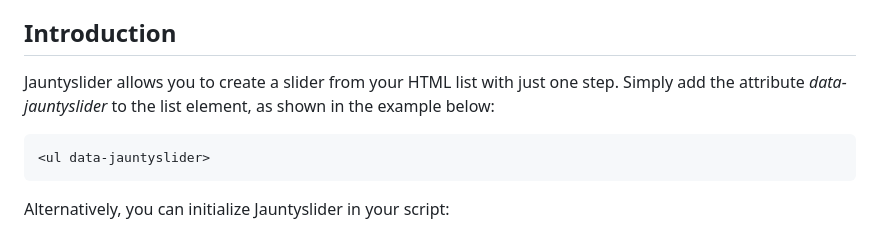
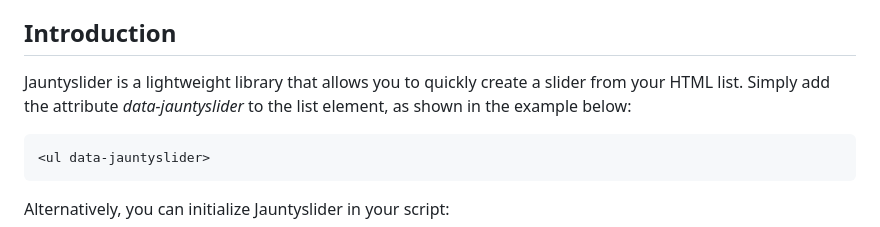
Before and after one commit to realmocaccino/jauntyslider, a Markdown page: README.md, the part around the change. Rendered like a GitHub page.

````diff
--- a/README.md
+++ b/README.md
@@ -2,7 +2,7 @@
 The quickest way to slide a HTML list<br>https://jauntyslider.luizgustavomartins.com
 
 ## Introduction
-Jauntyslider allows you to create a slider from your HTML list with just one step. Simply add the attribute *data-jauntyslider*  to the list element, as shown in the example below:
+Jauntyslider is a lightweight library that allows you to quickly create a slider from your HTML list. Simply add the attribute *data-jauntyslider* to the list element, as shown in the example below:
 
 ```html
 <ul data-jauntyslider>
````
